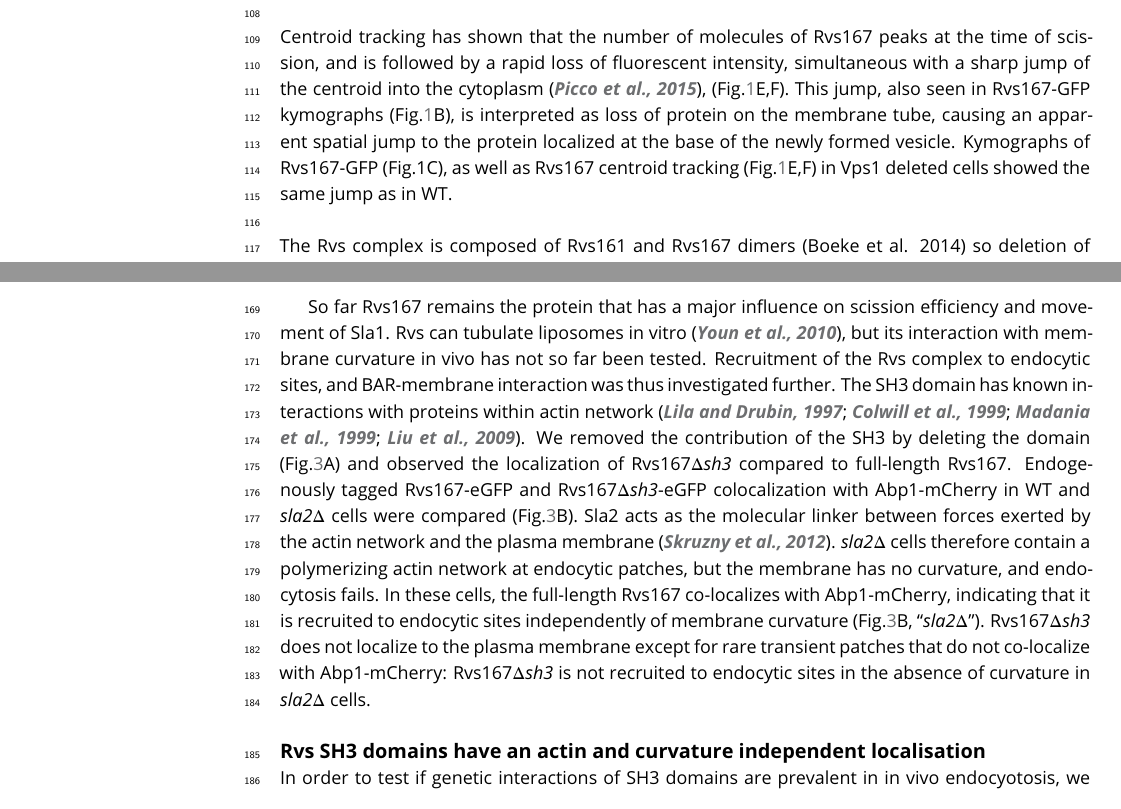
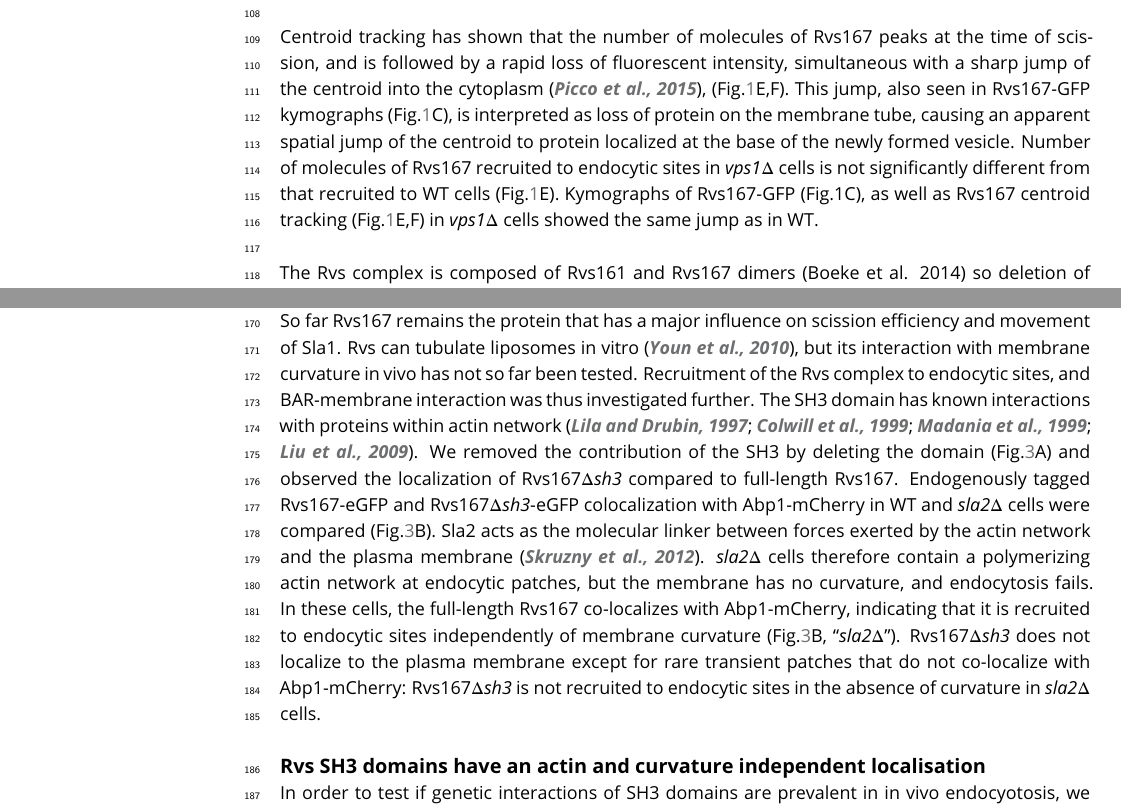
Before and after one commit to deepikaamenon/scission_paper, a LaTeX document (main.tex): two parts of pages 4 and 7 of 24 before the commit and two parts of pages 4 and 6 of 24 after it, joined at a grey line, cut so that both start at the same text. Compiled offline with pdfLaTeX.

Commit message:
txs auto checkin

```diff
--- a/main.tex
+++ b/main.tex
@@ -97,7 +97,7 @@ The total movement of the endocytic coat (Fig.\ref{vps}C,D) gives an indication
 %When different endocytic proteins are simultaneously imaged with Actin Binding Protein Abp1, Abp1 provides a frame of reference to which all the other proteins can be aligned. Abp1 is used because it is abundant at endocytic sites and therefore easily imaged. Time=0 is established as the peak of the Abp1 fluorescence intensity in respective co-tagged strains strains. Abp1 fluorescent intensity maxima in wild-type cells is concomitant with the peak of Rvs167 fluorescent intensity and is time window in which scission occurs (ref2andrea, refwanda).
 
 ~\\
-Centroid tracking has shown that the number of molecules of Rvs167 peaks at the time of  scission, and is followed by a rapid loss of fluorescent intensity, simultaneous with a sharp jump of the centroid into the cytoplasm \citep{Picco2015}, (Fig.\ref{vps}E,F). This jump, also seen in Rvs167-GFP kymographs (Fig.\ref{vps}B), is interpreted as loss of protein on the membrane tube, causing an apparent spatial jump to the protein localized at the base of the newly formed vesicle. Kymographs of Rvs167-GFP (Fig.1C), as well as Rvs167  centroid tracking (Fig.\ref{vps}E,F) in Vps1 deleted cells showed the same jump as in WT.
+Centroid tracking has shown that the number of molecules of Rvs167 peaks at the time of  scission, and is followed by a rapid loss of fluorescent intensity, simultaneous with a sharp jump of the centroid into the cytoplasm \citep{Picco2015}, (Fig.\ref{vps}E,F). This jump, also seen in Rvs167-GFP kymographs (Fig.\ref{vps}C), is interpreted as loss of protein on the membrane tube, causing an apparent spatial jump of the centroid to protein localized at the base of the newly formed vesicle. Number of molecules of Rvs167 recruited to endocytic sites in \textit{vps1$\Delta$} cells is not significantly different from that recruited to WT cells (Fig.\ref{vps}E). Kymographs of Rvs167-GFP (Fig.1C), as well as Rvs167  centroid tracking (Fig.\ref{vps}E,F) in \textit{vps1$\Delta$} cells showed the same jump as in WT.
 
 ~\\
 The Rvs complex is composed of Rvs161 and Rvs167 dimers (Boeke et al. 2014) so deletion of Rvs167 effectively removes both proteins from endocytic sites. We quantified the effect of \textit{rvs167$\Delta$}  on membrane invagination (Fig.\ref{vps}A-C,F). Only 73\% of Sla1 patches undergo successful scission in \textit{rvs167$\Delta$}  cells (Fig.\ref{vps}C). Similar scission rates have been measured in other experiments \citep{Kaksonen2005}, and suggest failed scission in the remaining 27\% of endocytic events. Coat movement both of retractions and of successful endocytic events were quantified (Fig.1F) as described earlier. Sla1 centroid movement in both successful and retracting endocytic events in \textit{rvs167$\Delta$}  cells look similar to WT up to about 50nm (Fig.\ref{vps}F). In WT cells, Abp1 intensity begins to drop at scission time (Fig.\ref{wt_alignment}); similarly, in successful endocytic events, Abp1 intensity drops after Sla1 centroid has moved about 100nm suggesting that scission occurs at invagination lengths between 60 -100 nm (Fig.\ref{rvsdel_alignment}). That membrane scission occurs at shorter invagination lengths than in WT is corroborated  by the smaller vesicles formed in \textit{rvs167$\Delta$}  cells by Correlative light and electron microscopy (CLEM) \citep{Kukulski2012}. CLEM has moreover shown that Rvs167 localizes to endocytic sites after the invaginations are about 60nm long \citep{Kukulski2012}. Sla1 movement in \textit{rvs167$\Delta$} indicates therefore that membrane invagination is unaffected till Rvs is supposed to arrive.
```
